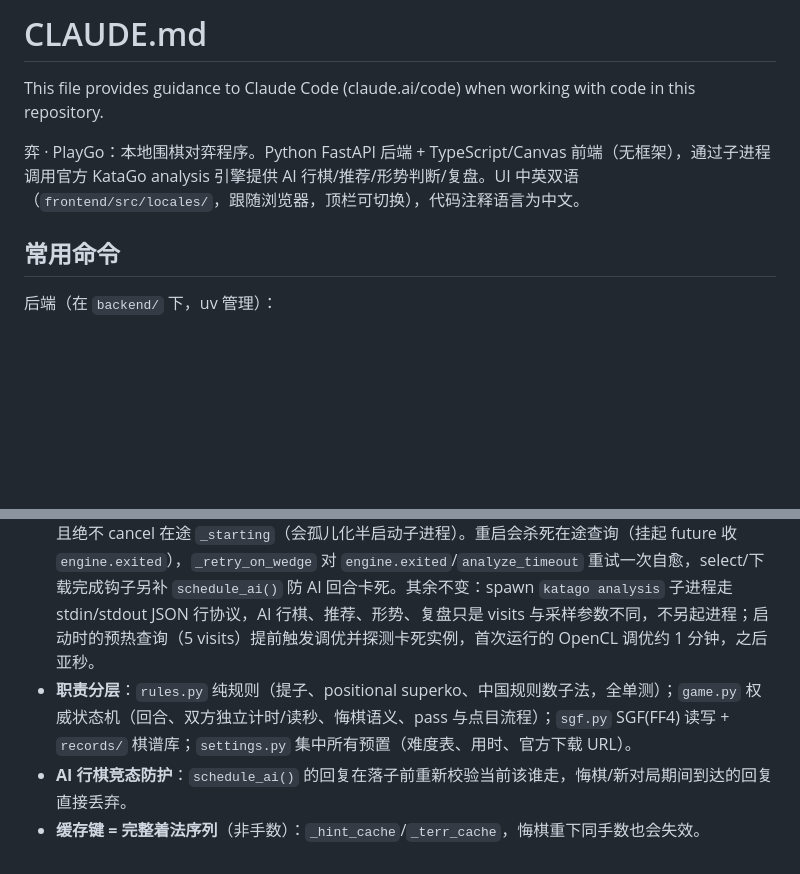
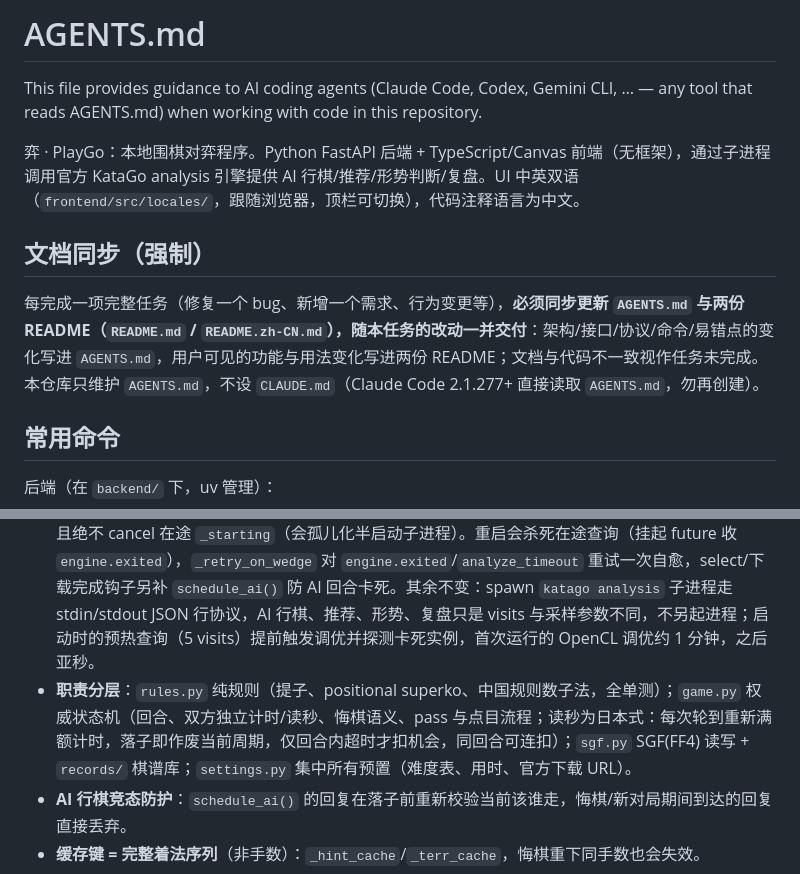
Before and after one commit to COLOVEFUL/playgo, a Markdown page: AGENTS.md, 2 parts joined by grey strips. Drawn GitHub-style; blank space fills up the shorter version.

Commit message:
docs: 收敛到 AGENTS.md——删除 CLAUDE.md 兼容入口，新增文档同步强制约定
CLAUDE.md 原仅为旧版 Claude Code 的导入垫片（2.1.277+ 直接读取
AGENTS.md），不再维护。AGENTS.md 新增「文档同步（强制）」一节：
每完成一项完整任务须同步更新 AGENTS.md 与两份 README，随本任务
一并交付，不一致视作未完成。

Co-Authored-By: Claude Code <noreply@anthropic.com>

```diff
--- a/CLAUDE.md
+++ b/AGENTS.md
@@ -1,8 +1,12 @@
-# CLAUDE.md
+# AGENTS.md
 
-This file provides guidance to Claude Code (claude.ai/code) when working with code in this repository.
+This file provides guidance to AI coding agents (Claude Code, Codex, Gemini CLI, … — any tool that reads AGENTS.md) when working with code in this repository.
 
 弈 · PlayGo：本地围棋对弈程序。Python FastAPI 后端 + TypeScript/Canvas 前端（无框架），通过子进程调用官方 KataGo analysis 引擎提供 AI 行棋/推荐/形势判断/复盘。UI 中英双语（`frontend/src/locales/`，跟随浏览器，顶栏可切换），代码注释语言为中文。
+
+## 文档同步（强制）
+
+每完成一项完整任务（修复一个 bug、新增一个需求、行为变更等），**必须同步更新 `AGENTS.md` 与两份 README（`README.md` / `README.zh-CN.md`），随本任务的改动一并交付**：架构/接口/协议/命令/易错点的变化写进 `AGENTS.md`，用户可见的功能与用法变化写进两份 README；文档与代码不一致视作任务未完成。本仓库只维护 `AGENTS.md`，不设 `CLAUDE.md`（Claude Code 2.1.277+ 直接读取 `AGENTS.md`，勿再创建）。
 
 ## 常用命令
 
@@ -31,7 +35,7 @@ npx tsc --noEmit   # 仅类型检查
 
 - **单实例状态**：`main.py` 模块级 `AppState` 持有全局唯一的 `GameSession`（一次只存在一盘棋）、`EngineManager`、`DownloadManager` 与 WS 客户端集合。命令走 REST `/api/...`，状态经 `/ws` 广播（`state`/`clocks`/`engine`/`download`/`saved`/`review_*`/`error`）。
 - **一个引擎进程服务所有需求（双引擎包）**：`settings.PACKAGES` 注册两个可选包——`cpu`（Eigen + 轻量网 lionffen_b6c64，下载约 8MB，**默认**）与 `gpu`（OpenCL + kata1-b18c384nbt，约 100MB，按需下载）。选择持久化于 `backend/engines/choice.json`（**仅显式切换时写入**；缺省按磁盘推导：GPU 包已装全→gpu 否则 cpu，即"全新装机下完 GPU 包"自动切换、显式选择永远保留）。启动顺序 = 选择优先 + 另一已装包兜底（选中 GPU 启动失败回落 CPU 但**不回写**选择，状态里 `selected != active` 供前端提示）。切换走 `POST /api/engines/select`；`restart()`/`select()` 由 `_restart_lock` 串行，且绝不 cancel 在途 `_starting`（会孤儿化半启动子进程）。重启会杀死在途查询（挂起 future 收 `engine.exited`），`_retry_on_wedge` 对 `engine.exited`/`analyze_timeout` 重试一次自愈，select/下载完成钩子另补 `schedule_ai()` 防 AI 回合卡死。其余不变：spawn `katago analysis` 子进程走 stdin/stdout JSON 行协议，AI 行棋、推荐、形势、复盘只是 visits 与采样参数不同，不另起进程；启动时的预热查询（5 visits）提前触发调优并探测卡死实例，首次运行的 OpenCL 调优约 1 分钟，之后亚秒。
-- **职责分层**：`rules.py` 纯规则（提子、positional superko、中国规则数子法，全单测）；`game.py` 权威状态机（回合、双方独立计时/读秒、悔棋语义、pass 与点目流程）；`sgf.py` SGF(FF4) 读写 + `records/` 棋谱库；`settings.py` 集中所有预置（难度表、用时、官方下载 URL）。
+- **职责分层**：`rules.py` 纯规则（提子、positional superko、中国规则数子法，全单测）；`game.py` 权威状态机（回合、双方独立计时/读秒、悔棋语义、pass 与点目流程；读秒为日本式：每次轮到重新满额计时，落子即作废当前周期，仅回合内超时才扣机会，同回合可连扣）；`sgf.py` SGF(FF4) 读写 + `records/` 棋谱库；`settings.py` 集中所有预置（难度表、用时、官方下载 URL）。
 - **AI 行棋竞态防护**：`schedule_ai()` 的回复在落子前重新校验当前该谁走，悔棋/新对局期间到达的回复直接丢弃。
 - **缓存键 = 完整着法序列**（非手数）：`_hint_cache`/`_terr_cache`，悔棋重下同手数也会失效。
 - **前端**：`main.ts` 路由 → `screens/menu|play|review`；`board.ts` Canvas 渲染器（动画、悬停、推荐环、归属热力、死子标记）；`api.ts` REST 封装 + WS 事件总线（自动重连）；`types.ts` 与后端 DTO 一一对应，改协议需两侧同步。
```
